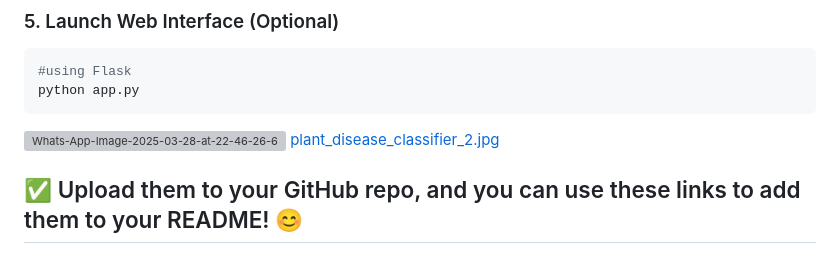
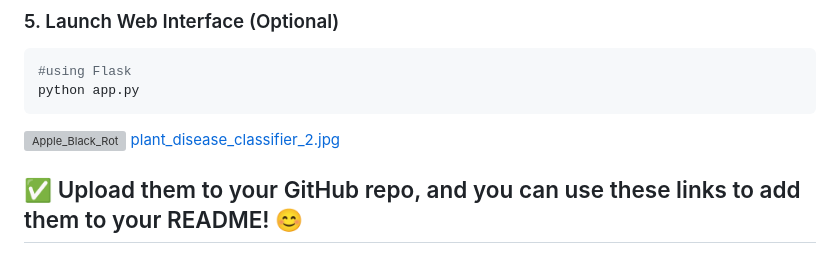
Before and after one commit to sahilchalke0001/plant, a Markdown page: README.md, the part around the change. Rendered like a GitHub page; grey boxes are pictures that could not be loaded.

````diff
--- a/README.md
+++ b/README.md
@@ -90,7 +90,7 @@ python app.py
 #using Flask
 python app.py
 ```
-[![Whats-App-Image-2025-03-28-at-22-46-26-6a110694.jpg](https://i.postimg.cc/2SGggKD1/Whats-App-Image-2025-03-28-at-22-46-26-6a110694.jpg)](https://postimg.cc/JsyTkKt8)
+[![Apple_Black_Rot](https://i.postimg.cc/2SGggKD1/Whats-App-Image-2025-03-28-at-22-46-26-6a110694.jpg)](https://postimg.cc/JsyTkKt8)
 [plant_disease_classifier_2.jpg](sandbox:/mnt/data/plant_disease_classifier_2.jpg)
 
 ✅ Upload them to your GitHub repo, and you can use these links to add them to your README! 😊
````
